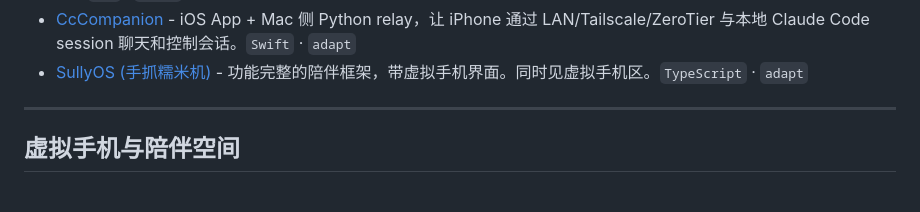
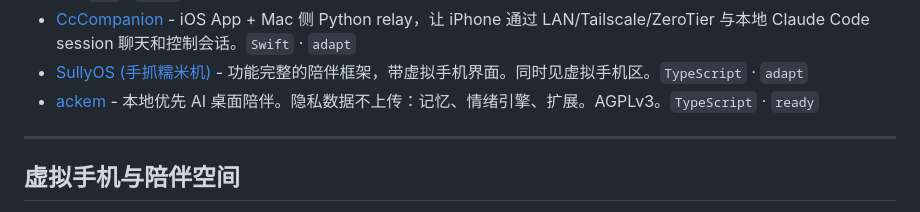
Before and after one commit to DasterProkio/awesome-ai-companion, a Markdown page: README.zh-CN.md, the part around the change. Drawn GitHub-style.

Commit message:
feat: add ackem

```diff
--- a/README.zh-CN.md
+++ b/README.zh-CN.md
@@ -50,6 +50,7 @@
 - [Claude Code](https://github.com/anthropics/claude-code) - Anthropic 官方 CLI Agent，常被用作伴侣通道、长期终端会话、本地工具、hooks、MCP 的宿主运行时。`CLI` · `infra`
 - [CcCompanion](https://github.com/CyberSealNull/CcCompanion) - iOS App + Mac 侧 Python relay，让 iPhone 通过 LAN/Tailscale/ZeroTier 与本地 Claude Code session 聊天和控制会话。`Swift` · `adapt`
 - [SullyOS (手抓糯米机)](https://github.com/qegj567-cloud/SullyOS) - 功能完整的陪伴框架，带虚拟手机界面。同时见虚拟手机区。`TypeScript` · `adapt`
+- [ackem](https://github.com/JasonLiu0826/ackem) - 本地优先 AI 桌面陪伴。隐私数据不上传：记忆、情绪引擎、扩展。AGPLv3。`TypeScript` · `ready`
 
 ---
 
```
Also changed, not shown: README.md (+1 -0 lines).
